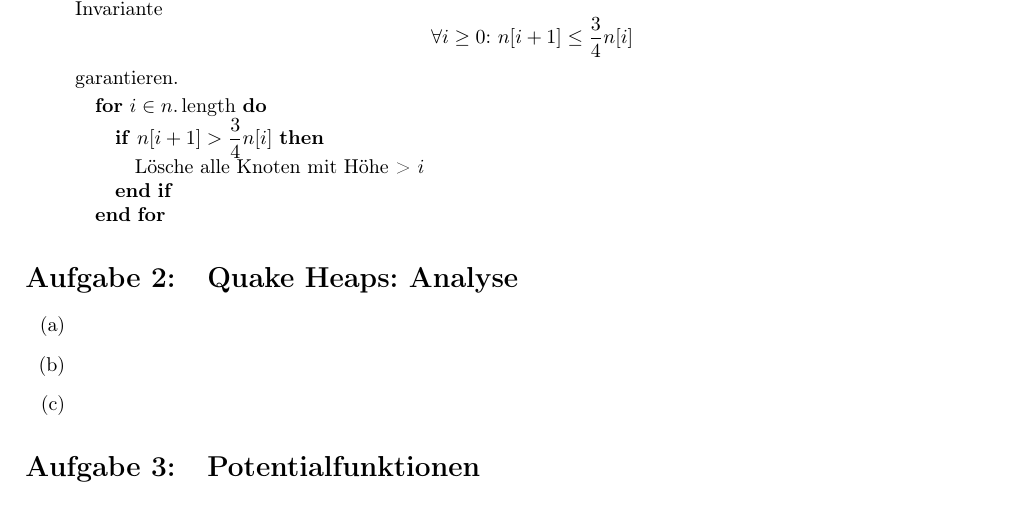
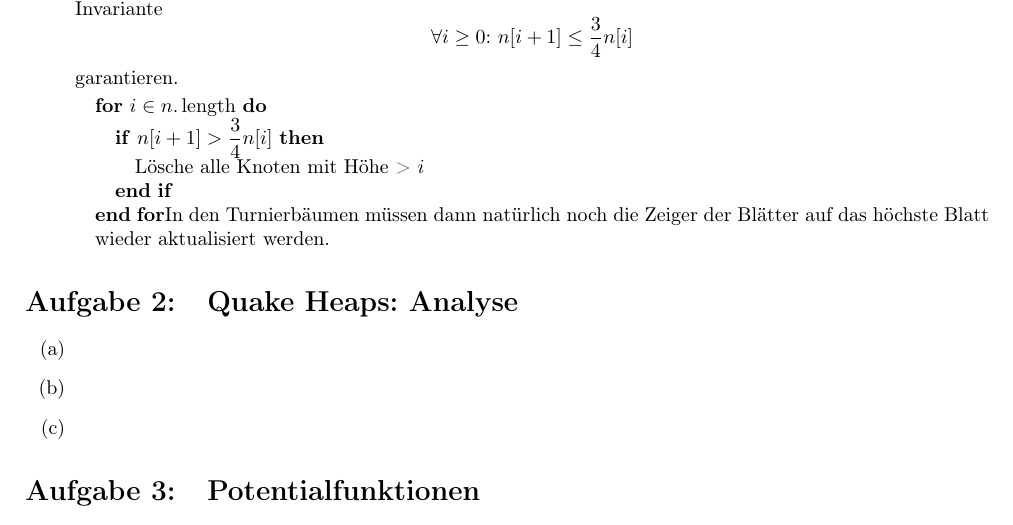
Before and after one commit to miri64/Uni-WS1112, a LaTeX document (HA/u11/u11_gruppe_m&r.tex): part of page 2 of 2, cut so that both start at the same text. Compiled offline with LaTeX, dvips and Ghostscript.

Commit message:
[HA] M&R Übung 11, even more changes in Aufgabe 1

```diff
--- a/HA/u11/u11_gruppe_m&r.tex
+++ b/HA/u11/u11_gruppe_m&r.tex
@@ -123,6 +123,7 @@ Die bekannten Heap-Operationen \verb!insert!, \verb!decrease_key! und \verb!dele
             \STATE Lösche alle Knoten mit Höhe > $i$
         \ENDIF
     \ENDFOR
+    In den Turnierbäumen müssen dann natürlich noch die Zeiger der Blätter auf das höchste Blatt wieder aktualisiert werden.
     \end{algorithmic}
 \end{description}
 
```
